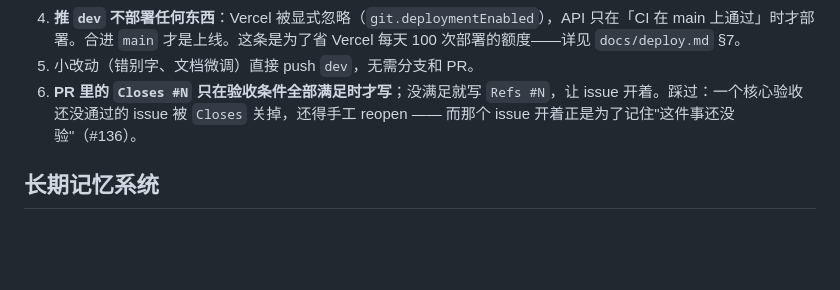
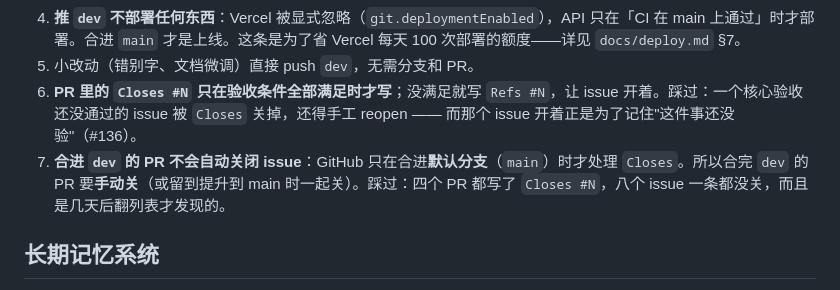
Before and after one commit to HYPERVAPOR/oh-your-ear, a Markdown page: AGENTS.md, the part around the change. Rendered like a GitHub page; blank space fills up the shorter version.

Commit message:
docs: a PR merged into dev does not close its issue
GitHub only acts on Closes when the pull request merges into the default branch.
Everything here merges into dev, so four PRs closed nothing and eight issues sat
open until someone read the list. Close them by hand after merging, or leave them
for the promotion.

```diff
--- a/AGENTS.md
+++ b/AGENTS.md
@@ -22,6 +22,7 @@
 4. **推 `dev` 不部署任何东西**：Vercel 被显式忽略（`git.deploymentEnabled`），API 只在「CI 在 main 上通过」时才部署。合进 `main` 才是上线。这条是为了省 Vercel 每天 100 次部署的额度——详见 `docs/deploy.md` §7。
 5. 小改动（错别字、文档微调）直接 push `dev`，无需分支和 PR。
 6. **PR 里的 `Closes #N` 只在验收条件全部满足时才写**；没满足就写 `Refs #N`，让 issue 开着。踩过：一个核心验收还没通过的 issue 被 `Closes` 关掉，还得手工 reopen —— 而那个 issue 开着正是为了记住"这件事还没验"（#136）。
+7. **合进 `dev` 的 PR 不会自动关闭 issue**：GitHub 只在合进**默认分支**（`main`）时才处理 `Closes`。所以合完 `dev` 的 PR 要**手动关**（或留到提升到 main 时一起关）。踩过：四个 PR 都写了 `Closes #N`，八个 issue 一条都没关，而且是几天后翻列表才发现的。
 
 ## 长期记忆系统
 
```
